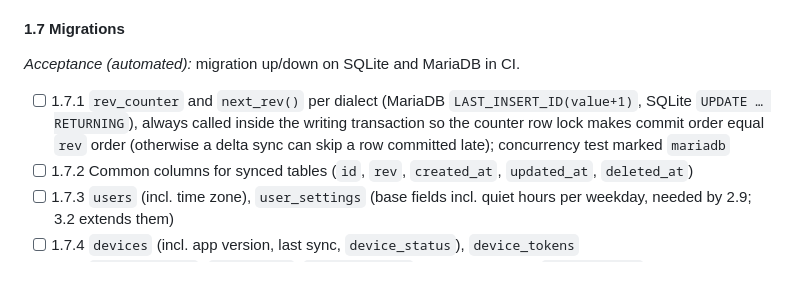
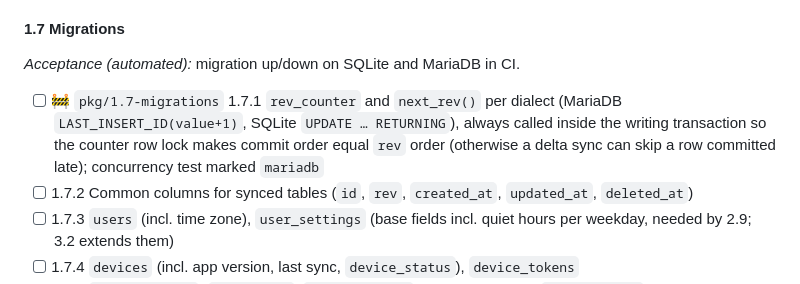
Before and after one commit to MartinsCodingProjects/FamApp, a Markdown page: BUILDPLAN.md, the part around the change. GitHub-like rendering.

Commit message:
Claim 1.7 on pkg/1.7-migrations
Co-Authored-By: Claude Opus 5.5 <noreply@anthropic.com>

```diff
--- a/BUILDPLAN.md
+++ b/BUILDPLAN.md
@@ -322,7 +322,7 @@ Run 1 notes M1 under Open blockers in `docs/last-session.md` if it is still miss
 
 *Acceptance (automated):* migration up/down on SQLite and MariaDB in CI.
 
-- [ ] 1.7.1 `rev_counter` and `next_rev()` per dialect (MariaDB `LAST_INSERT_ID(value+1)`, SQLite `UPDATE … RETURNING`), always called inside the writing transaction so the counter row lock makes commit order equal `rev` order (otherwise a delta sync can skip a row committed late); concurrency test marked `mariadb`
+- [ ] 🚧 `pkg/1.7-migrations` 1.7.1 `rev_counter` and `next_rev()` per dialect (MariaDB `LAST_INSERT_ID(value+1)`, SQLite `UPDATE … RETURNING`), always called inside the writing transaction so the counter row lock makes commit order equal `rev` order (otherwise a delta sync can skip a row committed late); concurrency test marked `mariadb`
 - [ ] 1.7.2 Common columns for synced tables (`id`, `rev`, `created_at`, `updated_at`, `deleted_at`)
 - [ ] 1.7.3 `users` (incl. time zone), `user_settings` (base fields incl. quiet hours per weekday, needed by 2.9; 3.2 extends them)
 - [ ] 1.7.4 `devices` (incl. app version, last sync, `device_status`), `device_tokens`
```
